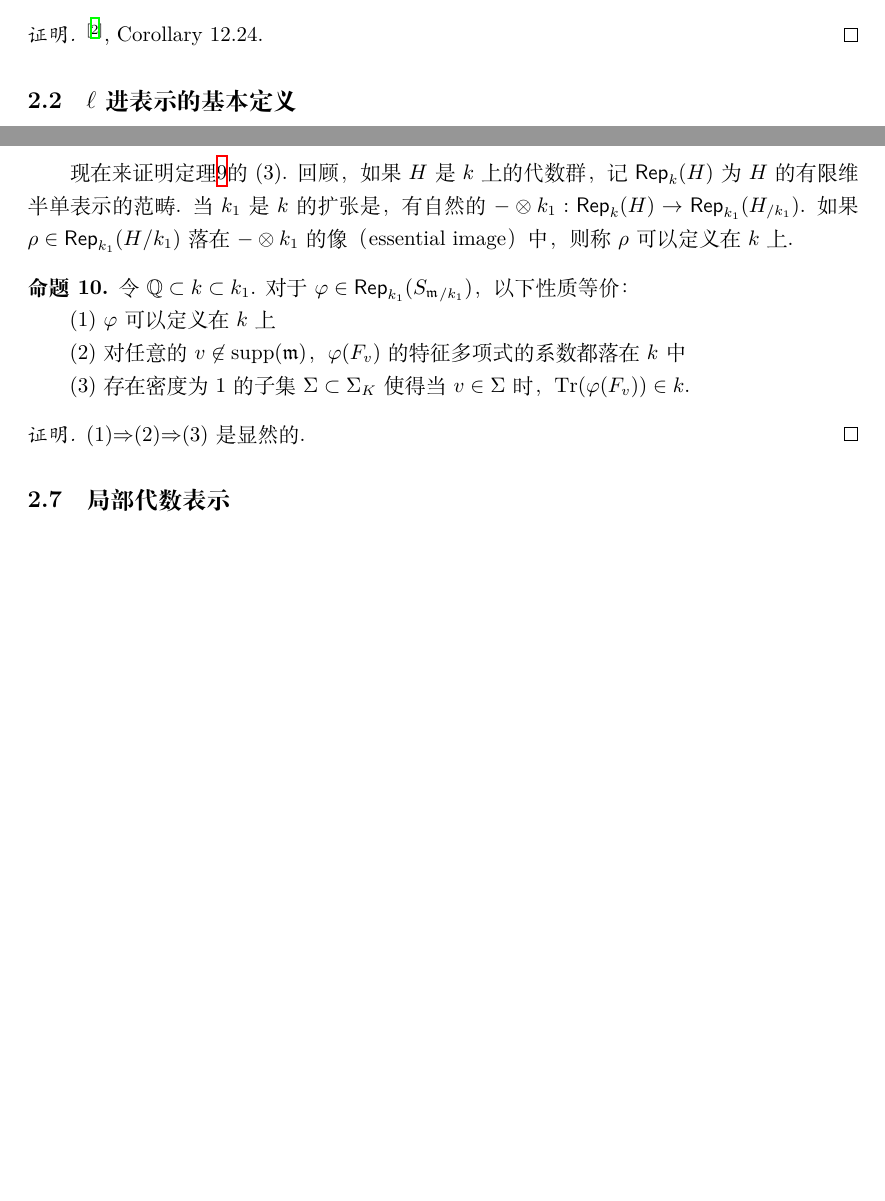
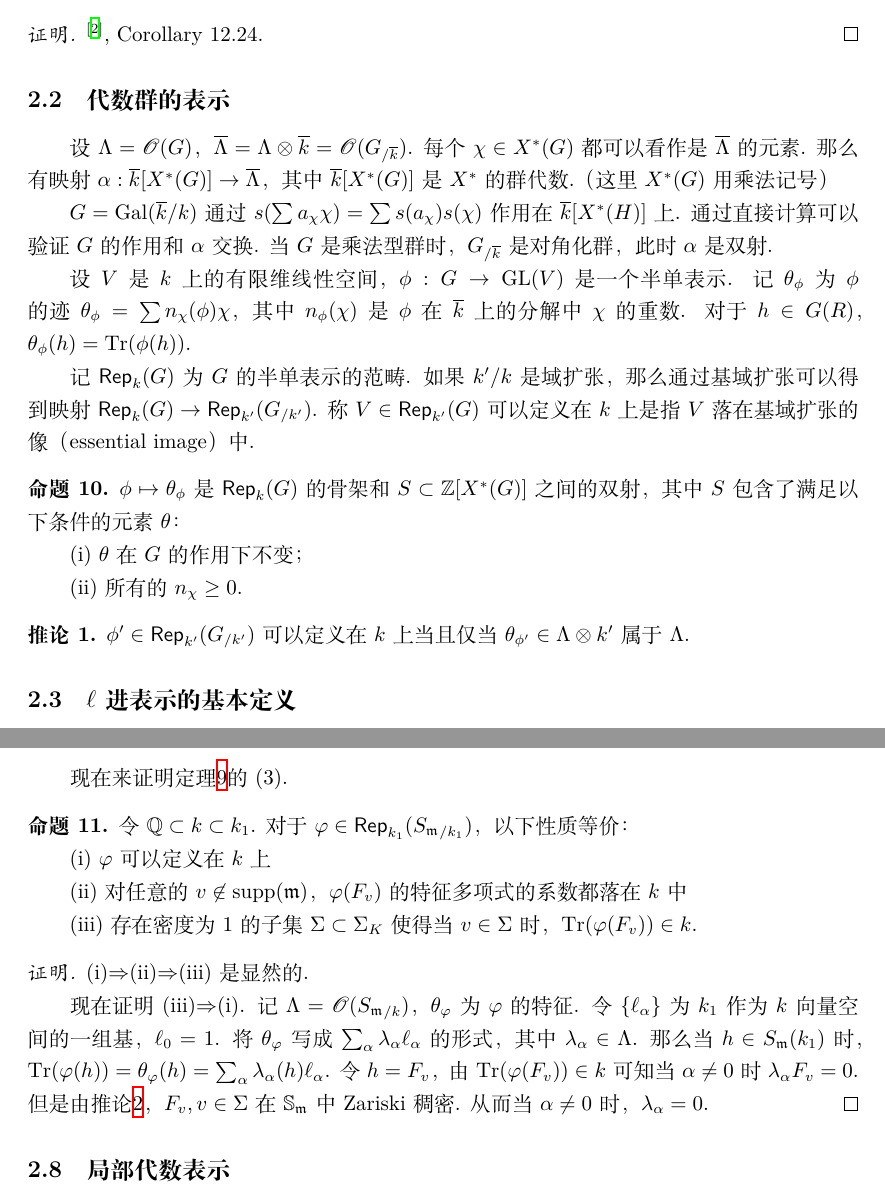
Before and after one commit to mirrorinf/abelian_l_adic, a LaTeX document (main.tex, which reads representation/recall.tex, representation/serregrp.tex): two parts of pages 5 and 9 of 17 before the commit and two parts of pages 5 and 9 of 18 after it, joined at a grey line, cut so that both start at the same text, the shorter picture padded with empty space. Compiled offline with XeLaTeX; a missing font is replaced by an installed copy or a similar font.

Commit message:
补完要用的一些代数群论的东西

```diff
--- a/representation/recall.tex
+++ b/representation/recall.tex
@@ -133,3 +133,35 @@ $T = \mathrm{Res}_{K/\mathbb{Q}}(\basechange{\mathbb{G}_m}{K})$，$T_{\mathfrak{
 \begin{proof}
     \cite{milne2017algebraic}, Corollary 12.24.
 \end{proof}
+
+\subsection{代数群的表示}
+
+设$\Lambda = \mathscr{O}(G)$，$\overline{\Lambda} = \Lambda \otimes \overline{k} = \mathscr{O}(\basechange{G}{\overline{k}})$.
+每个$\chi\in X^{*}(G)$都可以看作是$\overline{\Lambda}$的元素.
+那么有映射$\alpha: \overline{k}[X^{*}(G)] \to \overline{\Lambda}$，其中$\overline{k}[X^{*}(G)]$是$X^{*}$的群代数.（这里$X^{*}(G)$用乘法记号）
+
+$G = \mathrm{Gal}(\overline{k}/k)$通过$s(\sum a_{\chi} \chi) = \sum s(a_{\chi}) s(\chi)$作用在$\overline{k}[X^{*}(H)]$上.
+通过直接计算可以验证$G$的作用和$\alpha$交换.
+当$G$是乘法型群时，$\basechange{G}{\overline{k}}$是对角化群，此时$\alpha$是双射.
+
+设$V$是$k$上的有限维线性空间，$\phi: G\to \mathrm{GL}(V)$是一个半单表示.
+记$\theta_{\phi}$为$\phi$的迹$\theta_{\phi} = \sum n_{\chi}(\phi)\chi$，
+其中$n_{\phi}(\chi)$是$\phi$在$\overline{k}$上的分解中$\chi$的重数.
+对于$h\in G(R)$，$\theta_{\phi}(h) = \mathrm{Tr}(\phi(h))$.
+
+记$\mathsf{Rep}_{k}(G)$为$G$的半单表示的范畴. 如果$k'/k$是域扩张，
+那么通过基域扩张可以得到映射$\mathsf{Rep}_{k}(G)\to \mathsf{Rep}_{k'}(\basechange{G}{k'})$.
+称$V\in \mathsf{Rep}_{k'}(G)$可以定义在$k$上是指$V$落在基域扩张的像（essential image）中.
+
+\begin{cprop}
+    $\phi\mapsto \theta_{\phi}$是$\mathsf{Rep}_{k}(G)$的骨架和$S \subset \mathbb{Z}[X^{*}(G)]$之间的双射，
+    其中$S$包含了满足以下条件的元素$\theta$：
+
+    (i) $\theta$在$G$的作用下不变；
+
+    (ii) 所有的$n_{\chi}\geq 0$.
+\end{cprop}
+
+\begin{ccor}
+    $\phi'\in \mathsf{Rep}_{k'}(\basechange{G}{k'})$可以定义在$k$上当且仅当$\theta_{\phi'}\in \Lambda \otimes k'$属于$\Lambda$.
+\end{ccor}
--- a/representation/serregrp.tex
+++ b/representation/serregrp.tex
@@ -84,19 +84,29 @@
     如果$\{\rho_{\ell}\}$是一族通过$S_{\mathfrak{m}}$定义的$\ell$进表示，则存在无穷很多个素数$\ell$使得$\rho_{\ell}$是一维表示的直和；特别地，$\rho_{\ell}$在$\mathbb{Q}_{\ell}$上可约.\label{sm_to_reducile}
 \end{ccor}
 
-现在来证明定理\ref{single_ell}的(3). 回顾，如果$H$是$k$上的代数群，记$\mathsf{Rep}_k(H)$为$H$的有限维半单表示的范畴. 当$k_1$是$k$的扩张是，有自然的$-\otimes k_1: \mathsf{Rep}_k(H)\to \mathsf{Rep}_{k_1}(\basechange{H}{k_1})$. 如果$\rho\in \mathsf{Rep}_{k_1}(H/k_1)$落在$-\otimes k_1$的像（essential image）中，则称$\rho$可以定义在$k$上.
+现在来证明定理\ref{single_ell}的(3).
 
 \begin{cprop}
     令$\mathbb{Q}\subset k\subset k_1$. 对于$\varphi\in \mathsf{Rep}_{k_1}(\basechange{S_{\mathfrak{m}}}{k_1})$，以下性质等价：
 
-    (1) $\varphi$可以定义在$k$上
+    (i) $\varphi$可以定义在$k$上
 
-    (2) 对任意的$v\not\in \mathrm{supp}(\mathfrak{m})$，$\varphi(F_v)$的特征多项式的系数都落在$k$中
+    (ii) 对任意的$v\not\in \mathrm{supp}(\mathfrak{m})$，$\varphi(F_v)$的特征多项式的系数都落在$k$中
 
-    (3) 存在密度为$1$的子集$\Sigma \subset \Sigma_K$使得当$v\in \Sigma$时，$\mathrm{Tr}(\varphi(F_v))\in k$.
+    (iii) 存在密度为$1$的子集$\Sigma \subset \Sigma_K$使得当$v\in \Sigma$时，$\mathrm{Tr}(\varphi(F_v))\in k$.
 \end{cprop}
 
 \begin{proof}
-    (1)$\Rightarrow$(2)$\Rightarrow$(3)是显然的.
-    %TODO: 22 avr
+    (i)$\Rightarrow$(ii)$\Rightarrow$(iii)是显然的.
+
+    现在证明(iii)$\Rightarrow$(i). 记$\Lambda = \mathscr{O}(\basechange{S_{\mathfrak{m}}}{k})$，
+    $\theta_{\varphi}$为$\varphi$的特征.
+    令$\{\ell_{\alpha}\}$为$k_1$作为$k$向量空间的一组基，$\ell_{0} = 1$.
+    将$\theta_{\varphi}$写成$\sum_{\alpha} \lambda_{\alpha} \ell_{\alpha}$的形式，
+    其中$\lambda_{\alpha}\in \Lambda$.
+    那么当$h\in S_{\mathfrak{m}}(k_1)$时，
+    $\mathrm{Tr}(\varphi(h)) = \theta_{\varphi}(h) = \sum_{\alpha} \lambda_{\alpha}(h)\ell_{\alpha}$.
+    令$h=F_v$，由$\mathrm{Tr}(\varphi(F_v))\in k$可知当$\alpha\neq 0$时$\lambda_{\alpha}F_v = 0$.
+    但是由推论\ref{reps::sm::frob_dense}，$F_v,v\in \Sigma$在$\mathbb{S}_{\mathfrak{m}}$中
+    Zariski稠密. 从而当$\alpha\neq 0$时，$\lambda_{\alpha} = 0$.
 \end{proof}
```
Also changed, not shown: representation/recall.tex (6 more changed lines), representation/serregrp.tex (2 more changed lines).
